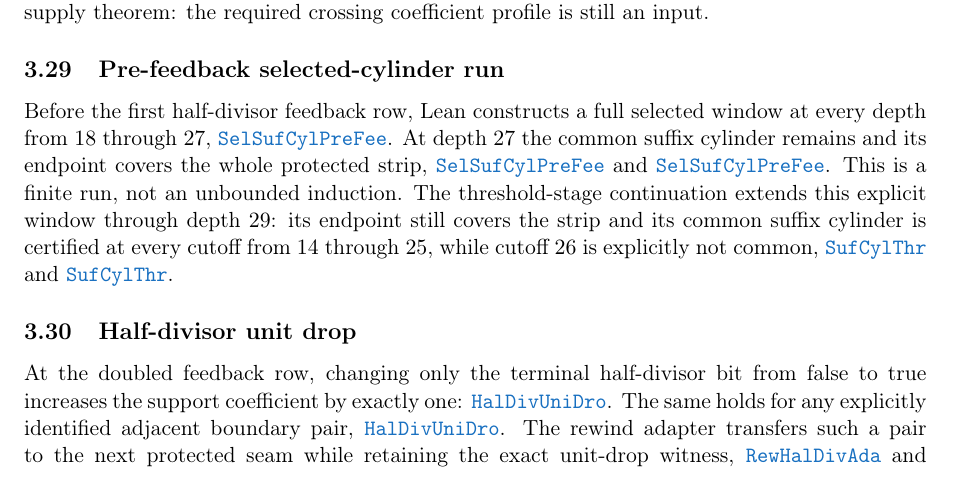
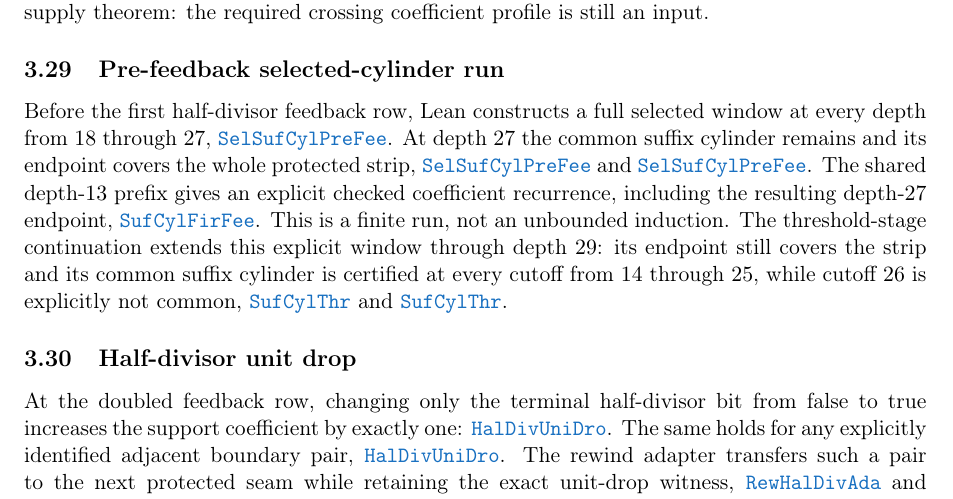
Before and after one commit to wcook04/plectis-lean-erdos249-257, a LaTeX paper (paper/erdos249-257-exposition.tex, which reads paper/module-aliases.tex): part of page 12 of 30, cut so that both start at the same text. Compiled offline with pdfLaTeX.

Commit message:
Promote suffix-cylinder first feedback

```diff
--- a/paper/erdos249-257-exposition.tex
+++ b/paper/erdos249-257-exposition.tex
@@ -963,6 +963,9 @@
 \lrefx{SelectedSuffixCylinderPreFeedback.lean}{141}{depth27SelectedHalfWindow_hasSuffixCylinderAt_thirteen}
 and
 \lrefx{SelectedSuffixCylinderPreFeedback.lean}{147}{depth27SelectedHalfWindow_endpoint_covers_strip}.
+The shared depth-$13$ prefix gives an explicit checked coefficient recurrence,
+including the resulting depth-$27$ endpoint,
+\lrefx{SuffixCylinderFirstFeedback.lean}{144}{stage27_endpoint_eq}.
 This is a finite run, not an unbounded induction.
 The threshold-stage continuation extends this explicit window through depth
 $29$: its endpoint still covers the strip and its common suffix cylinder is
--- a/paper/module-aliases.tex
+++ b/paper/module-aliases.tex
@@ -85,6 +85,7 @@
 \expandafter\def\csname modulesigil@SuffixCylinderBelow.lean\endcsname{SufCylBel}
 \expandafter\def\csname modulesigil@SuffixCylinderFeedbackFanIn.lean\endcsname{SufCylFeeFanIn}
 \expandafter\def\csname modulesigil@SuffixCylinderFiniteGap.lean\endcsname{SufCylFinGap}
+\expandafter\def\csname modulesigil@SuffixCylinderFirstFeedback.lean\endcsname{SufCylFirFee}
 \expandafter\def\csname modulesigil@SuffixCylinderGlobalProducer.lean\endcsname{SufCylGloPro}
 \expandafter\def\csname modulesigil@SuffixCylinderInStrip.lean\endcsname{SufCylInStr}
 \expandafter\def\csname modulesigil@SuffixCylinderPromotion.lean\endcsname{SufCylPro}
```
Also changed, not shown: 4 other files.
